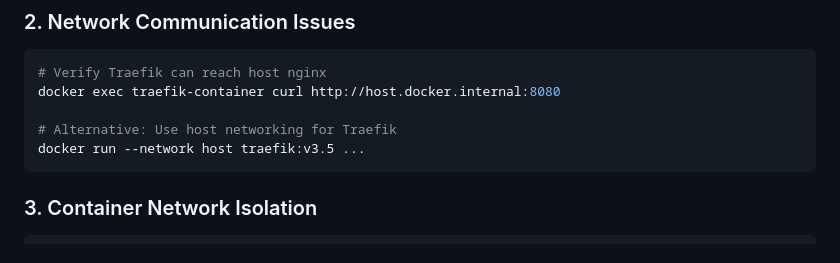
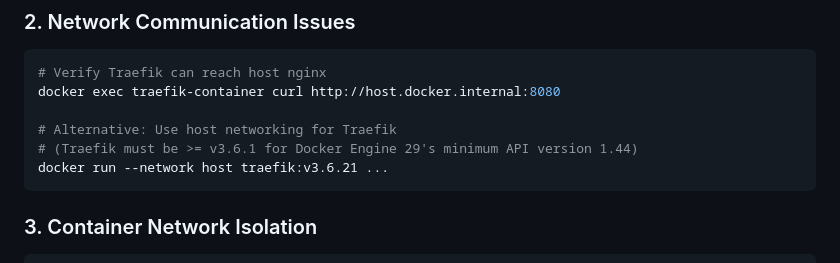
Before and after one commit to dx-tooling/maas-webapp, a Markdown page: docs/production-setup-verification.md, the part around the change. GitHub-like rendering.

````diff
--- a/docs/production-setup-verification.md
+++ b/docs/production-setup-verification.md
@@ -100,7 +100,8 @@ cat /etc/sudoers.d/101-www-data-docker-cli-wrapper
 docker exec traefik-container curl http://host.docker.internal:8080
 
 # Alternative: Use host networking for Traefik
-docker run --network host traefik:v3.5 ...
+# (Traefik must be >= v3.6.1 for Docker Engine 29's minimum API version 1.44)
+docker run --network host traefik:v3.6.21 ...
 ```
 
 ### 3. Container Network Isolation
````
Also changed, not shown: docs/orchestration.md (+5 -1 lines).
